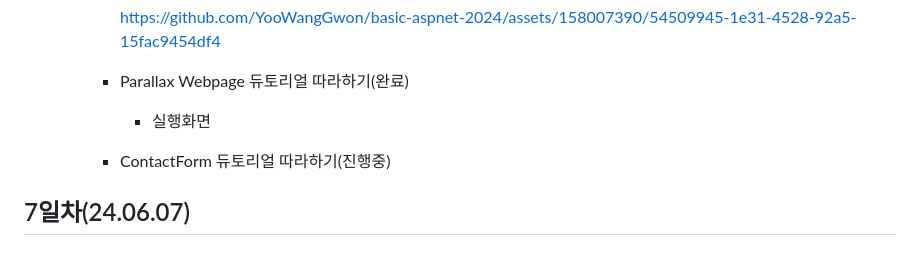
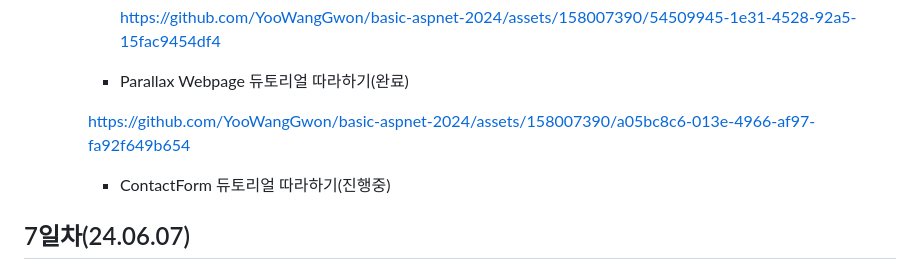
Before and after one commit to YooWangGwon/basic-aspnet-2024, a Markdown page: README.md, the part around the change. Rendered like a GitHub page.

```diff
--- a/README.md
+++ b/README.md
@@ -431,7 +431,8 @@
             https://github.com/YooWangGwon/basic-aspnet-2024/assets/158007390/54509945-1e31-4528-92a5-15fac9454df4
 
         - Parallax Webpage 듀토리얼 따라하기(완료)
-            - 실행화면
+
+        https://github.com/YooWangGwon/basic-aspnet-2024/assets/158007390/a05bc8c6-013e-4966-af97-fa92f649b654
 
         - ContactForm 듀토리얼 따라하기(진행중)
 
```
